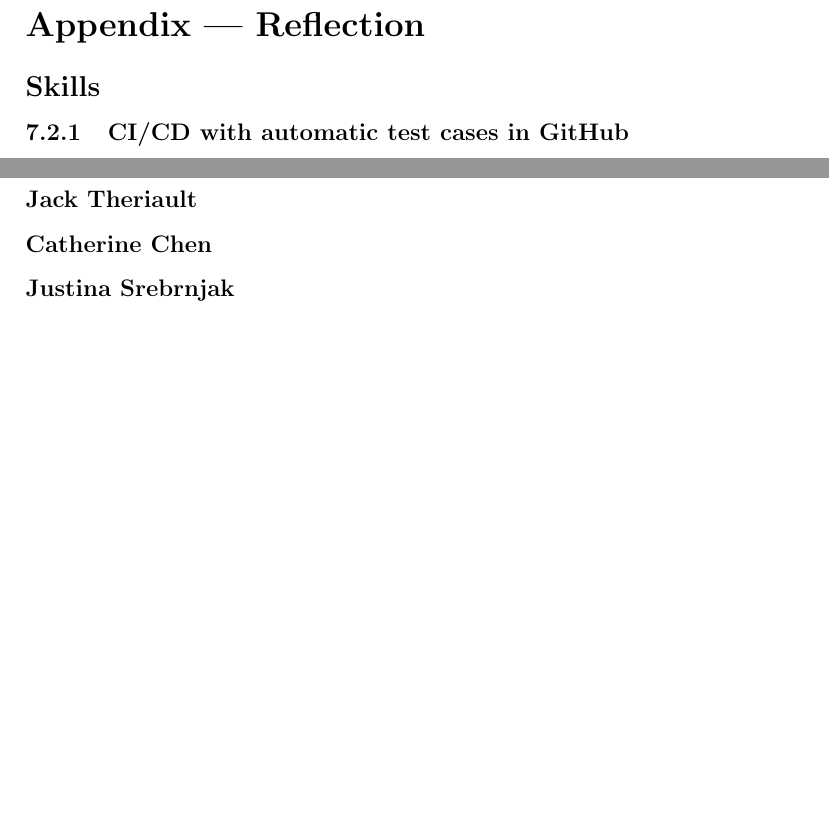
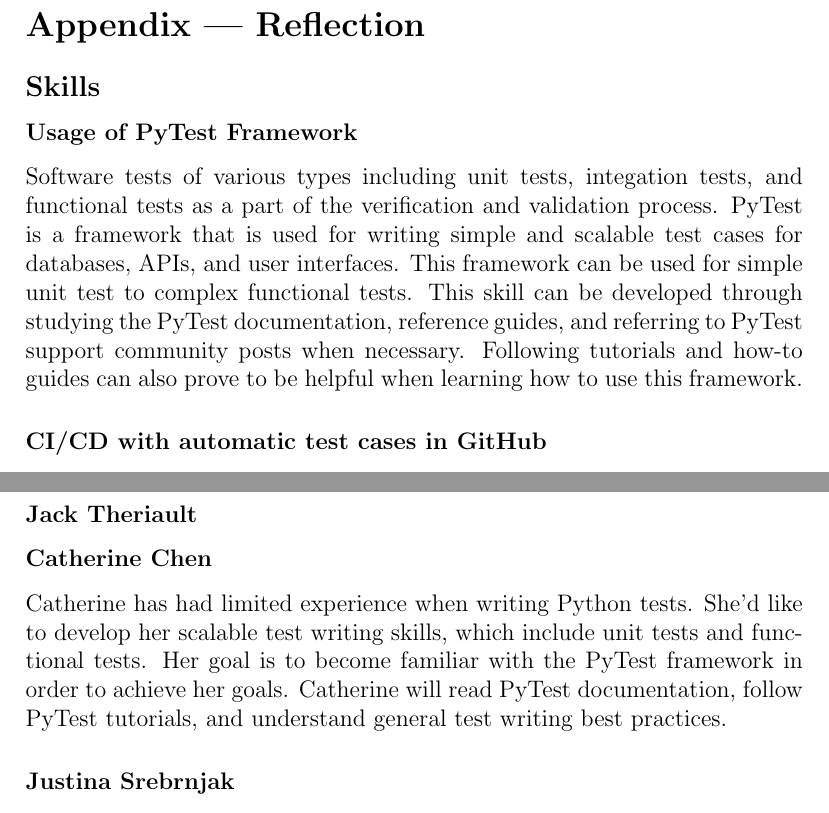
Before and after one commit to jeff-rey-wang/utrition, a LaTeX document (docs/VnVPlan/VnVPlan.tex): two parts of pages 30 and 31 of 32 before the commit and two parts of pages 30 and 32 of 32 after it, joined at a grey line, cut so that both start at the same text, the shorter picture padded with empty space. Compiled offline with pdfLaTeX.

Commit message:
added reflection in appendix

```diff
--- a/docs/VnVPlan/VnVPlan.tex
+++ b/docs/VnVPlan/VnVPlan.tex
@@ -963,7 +963,11 @@
 	\section*{Appendix --- Reflection}
 
 	\subsection*{Skills}
-	\subsubsection{CI/CD with automatic test cases in GitHub}
+
+	\subsubsection*{Usage of PyTest Framework}
+	Software tests of various types including unit tests, integation tests, and functional tests as a part of the verification and validation process. PyTest is a framework that is used for writing simple and scalable test cases for databases, APIs, and user interfaces. This framework can be used for simple unit test to complex functional tests. This skill can be developed through studying the PyTest documentation, reference guides, and referring to PyTest support community posts when necessary. Following tutorials and how-to guides can also prove to be helpful when learning how to use this framework.
+
+	\subsubsection*{CI/CD with automatic test cases in GitHub}
 
 	During the development phase, new code should be continuously tested in
 	order to mitigate the introduction of bugs. GitHub Actions is an effective
@@ -1001,6 +1005,8 @@
 
 	\subsubsection*{Catherine Chen}
 
+	Catherine has had limited experience when writing Python tests. She'd like to develop her scalable test writing skills, which include unit tests and functional tests. Her goal is to become familiar with the PyTest framework in order to achieve her goals. Catherine will read PyTest documentation, follow PyTest tutorials, and understand general test writing best practices.
+
 	\subsubsection*{Justina Srebrnjak}
 	Justina has identified that she struggles with performing static code inspections on other team members' code. More specifically, she is confused about what should be inspected during these reviews (ex. code functionality, potential errors, coding conventions). To master this skill, Justina will seek guidance from fellow teammates who have performed many code inspections in the past (from co-op experiences). To most effectively learn, she will watch one of her teammates perform a static code inspection of another team member's work. She has chosen this strategy because she finds it helpful to watch an example be completed where she can take notes on important steps in the process. With these notes, she will replicate and refer to them when she performs her own reviews.
 
```
